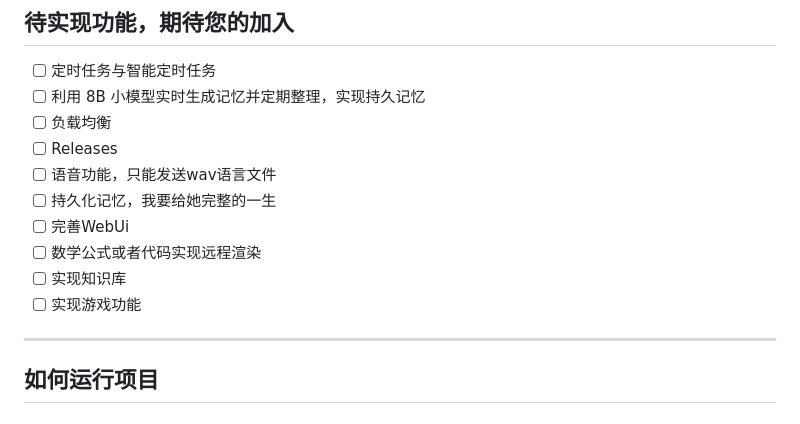
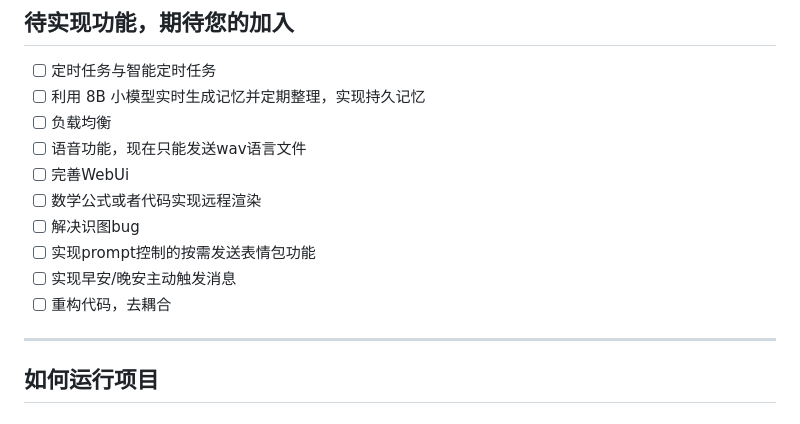
Before and after one commit to vvSAKIvil/KouriChat, a Markdown page: README.md, the part around the change. GitHub-like rendering.

```diff
--- a/README.md
+++ b/README.md
@@ -39,13 +39,13 @@
 - [ ] 定时任务与智能定时任务
 - [ ] 利用 8B 小模型实时生成记忆并定期整理，实现持久记忆
 - [ ] 负载均衡
-- [ ] Releases
-- [ ] 语音功能，只能发送wav语言文件
-- [ ] 持久化记忆，我要给她完整的一生
+- [ ] 语音功能，现在只能发送wav语言文件
 - [ ] 完善WebUi
 - [ ] 数学公式或者代码实现远程渲染
-- [ ] 实现知识库
-- [ ] 实现游戏功能
+- [ ] 解决识图bug
+- [ ] 实现prompt控制的按需发送表情包功能
+- [ ] 实现早安/晚安主动触发消息
+- [ ] 重构代码，去耦合
 ---
 
 
```
